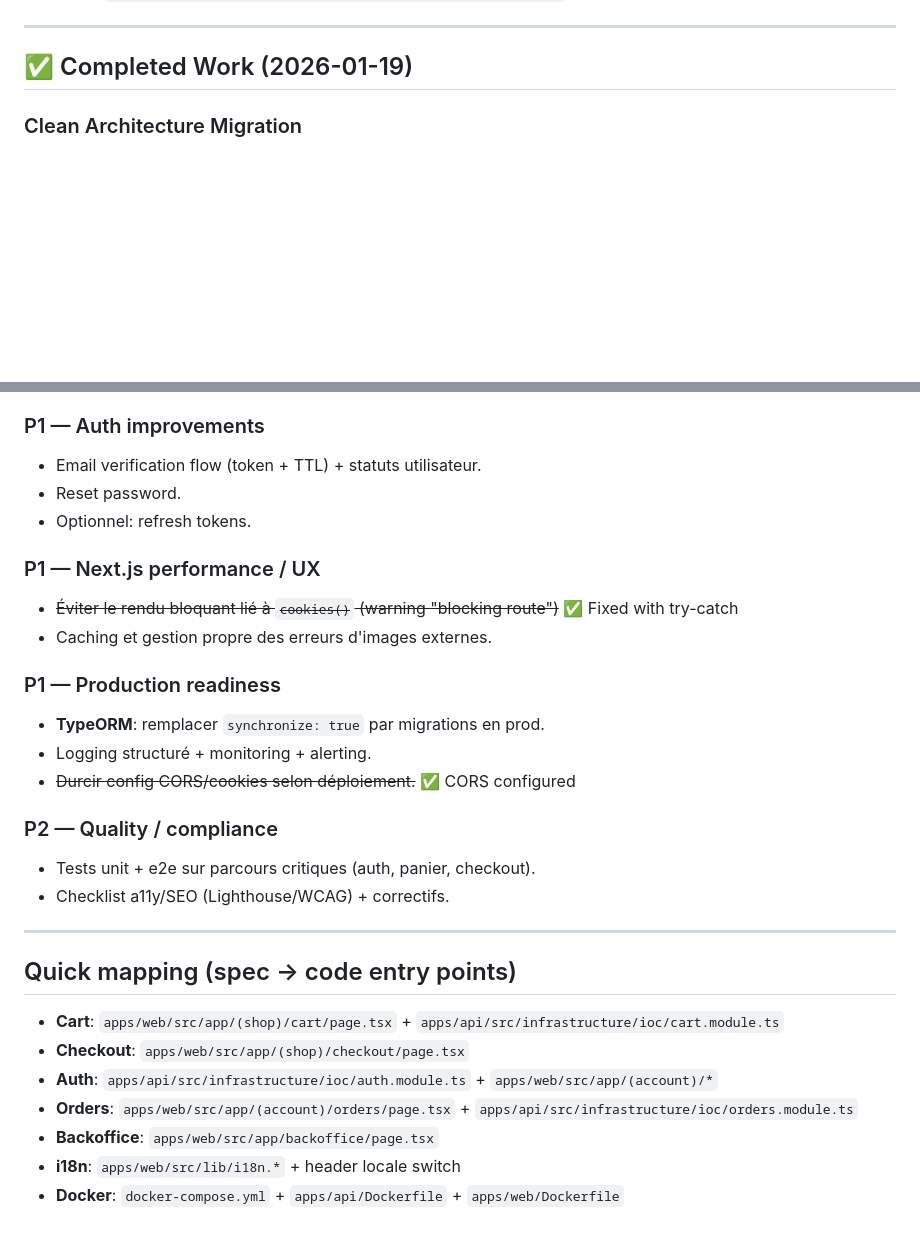
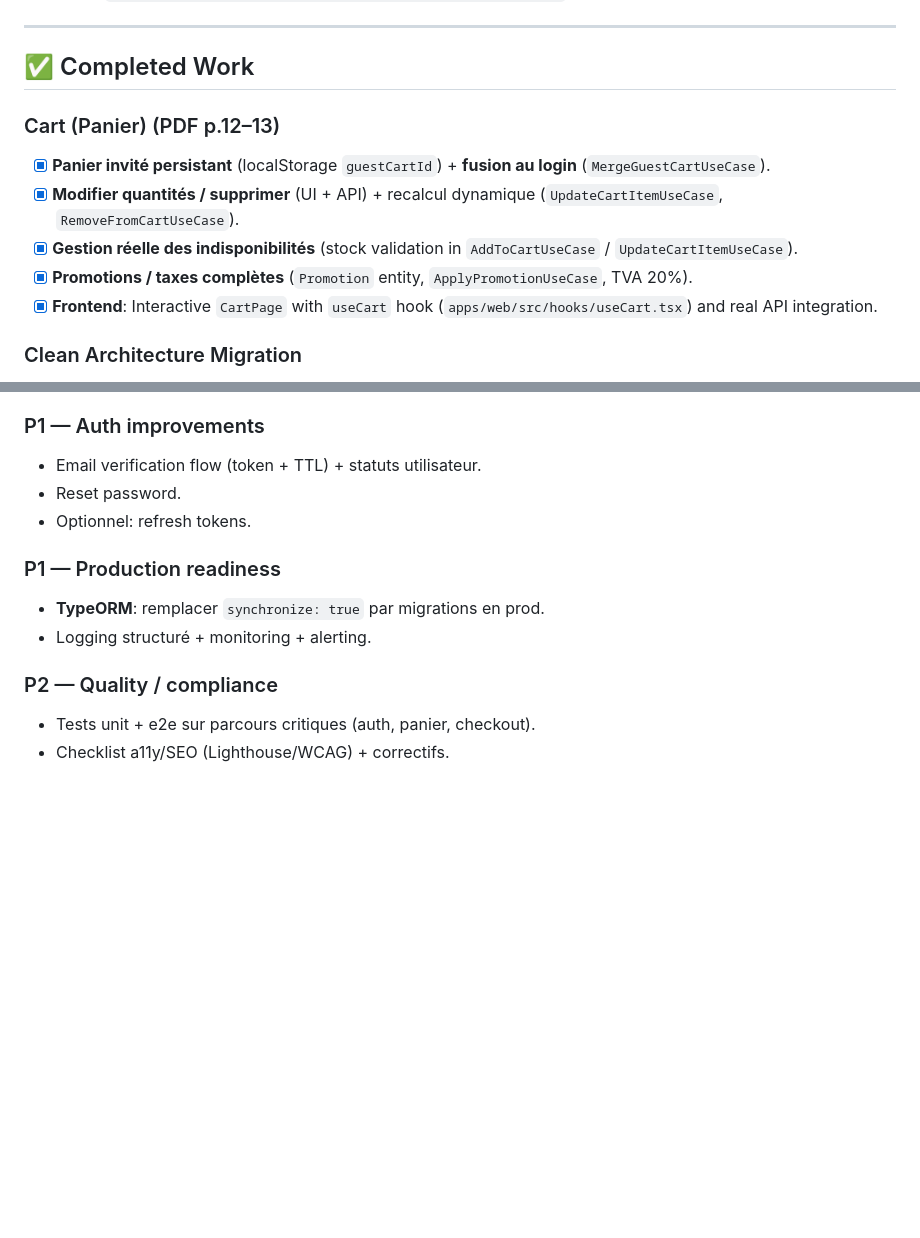
Before and after one commit to Pir4a/ASO, a Markdown page: todo.md, 2 parts joined by grey strips. GitHub-like rendering; blank space fills up the shorter version.

```diff
--- a/todo.md
+++ b/todo.md
@@ -7,7 +7,14 @@ Scope analyzed:
 
 ---
 
-## ✅ Completed Work (2026-01-19)
+## ✅ Completed Work
+
+### Cart (Panier) (PDF p.12–13)
+- [x] **Panier invité persistant** (localStorage `guestCartId`) + **fusion au login** (`MergeGuestCartUseCase`).
+- [x] **Modifier quantités / supprimer** (UI + API) + recalcul dynamique (`UpdateCartItemUseCase`, `RemoveFromCartUseCase`).
+- [x] **Gestion réelle des indisponibilités** (stock validation in `AddToCartUseCase` / `UpdateCartItemUseCase`).
+- [x] **Promotions / taxes complètes** (`Promotion` entity, `ApplyPromotionUseCase`, TVA 20%).
+- [x] **Frontend**: Interactive `CartPage` with `useCart` hook (`apps/web/src/hooks/useCart.tsx`) and real API integration.
 
 ### Clean Architecture Migration
 - [x] **Domain Layer**: Created domain entities (`User`, `Product`, `Category`) and repository interfaces
@@ -151,27 +125,10 @@ Current:
 - Reset password.
 - Optionnel: refresh tokens.
 
-### P1 — Next.js performance / UX
-- ~~Éviter le rendu bloquant lié à `cookies()` (warning "blocking route")~~ ✅ Fixed with try-catch
-- Caching et gestion propre des erreurs d'images externes.
-
 ### P1 — Production readiness
 - **TypeORM**: remplacer `synchronize: true` par migrations en prod.
 - Logging structuré + monitoring + alerting.
-- ~~Durcir config CORS/cookies selon déploiement.~~ ✅ CORS configured
 
 ### P2 — Quality / compliance
 - Tests unit + e2e sur parcours critiques (auth, panier, checkout).
 - Checklist a11y/SEO (Lighthouse/WCAG) + correctifs.
-
----
-
-## Quick mapping (spec → code entry points)
-
-- **Cart**: `apps/web/src/app/(shop)/cart/page.tsx` + `apps/api/src/infrastructure/ioc/cart.module.ts`
-- **Checkout**: `apps/web/src/app/(shop)/checkout/page.tsx`
-- **Auth**: `apps/api/src/infrastructure/ioc/auth.module.ts` + `apps/web/src/app/(account)/*`
-- **Orders**: `apps/web/src/app/(account)/orders/page.tsx` + `apps/api/src/infrastructure/ioc/orders.module.ts`
-- **Backoffice**: `apps/web/src/app/backoffice/page.tsx`
-- **i18n**: `apps/web/src/lib/i18n.*` + header locale switch
-- **Docker**: `docker-compose.yml` + `apps/api/Dockerfile` + `apps/web/Dockerfile`
```
Also changed, not shown: other parts of todo.md (+62 -95 lines).
